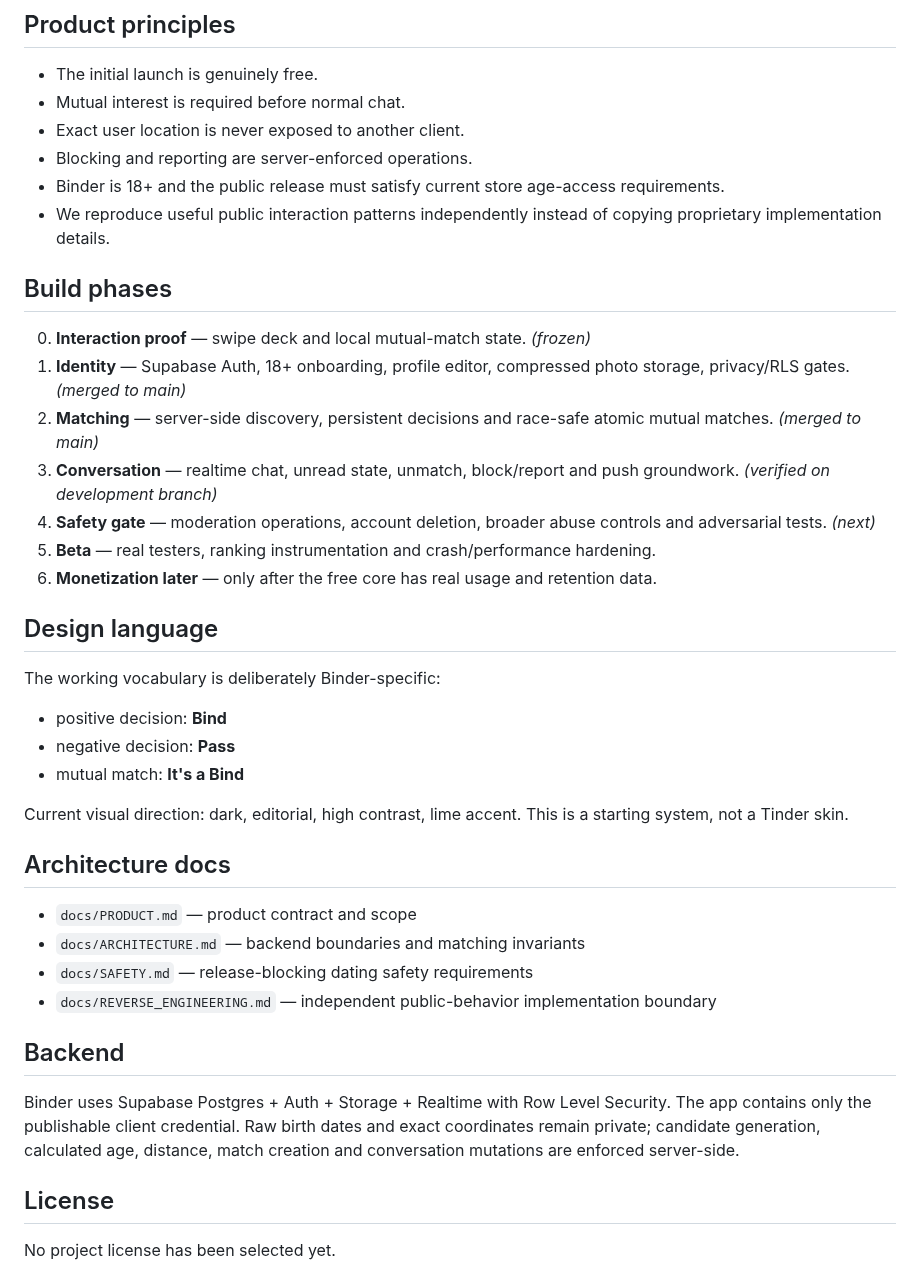
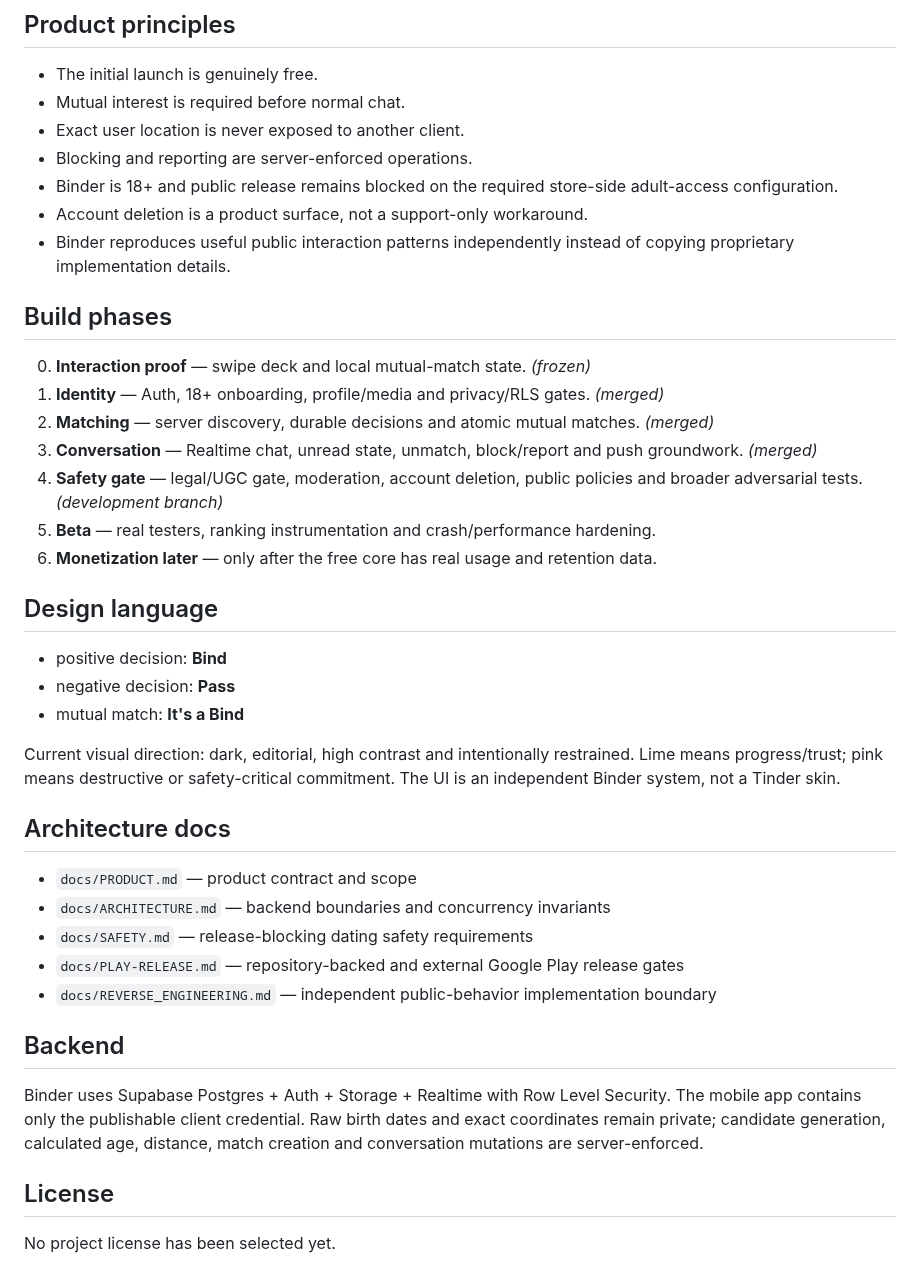
Before and after one commit to BEKO2210/Binder, a Markdown page: README.md, the part around one of its changes. Rendered like a GitHub page.

```diff
--- a/README.md
+++ b/README.md
@@ -80,39 +111,39 @@ EXPO_PUBLIC_EAS_PROJECT_ID=   # optional until remote push is connected
 - Mutual interest is required before normal chat.
 - Exact user location is never exposed to another client.
 - Blocking and reporting are server-enforced operations.
-- Binder is 18+ and the public release must satisfy current store age-access requirements.
-- We reproduce useful public interaction patterns independently instead of copying proprietary implementation details.
+- Binder is 18+ and public release remains blocked on the required store-side adult-access configuration.
+- Account deletion is a product surface, not a support-only workaround.
+- Binder reproduces useful public interaction patterns independently instead of copying proprietary implementation details.
 
 ## Build phases
 
 0. **Interaction proof** — swipe deck and local mutual-match state. *(frozen)*
-1. **Identity** — Supabase Auth, 18+ onboarding, profile editor, compressed photo storage, privacy/RLS gates. *(merged to main)*
-2. **Matching** — server-side discovery, persistent decisions and race-safe atomic mutual matches. *(merged to main)*
-3. **Conversation** — realtime chat, unread state, unmatch, block/report and push groundwork. *(verified on development branch)*
-4. **Safety gate** — moderation operations, account deletion, broader abuse controls and adversarial tests. *(next)*
+1. **Identity** — Auth, 18+ onboarding, profile/media and privacy/RLS gates. *(merged)*
+2. **Matching** — server discovery, durable decisions and atomic mutual matches. *(merged)*
+3. **Conversation** — Realtime chat, unread state, unmatch, block/report and push groundwork. *(merged)*
+4. **Safety gate** — legal/UGC gate, moderation, account deletion, public policies and broader adversarial tests. *(development branch)*
 5. **Beta** — real testers, ranking instrumentation and crash/performance hardening.
 6. **Monetization later** — only after the free core has real usage and retention data.
 
 ## Design language
 
-The working vocabulary is deliberately Binder-specific:
-
 - positive decision: **Bind**
 - negative decision: **Pass**
 - mutual match: **It's a Bind**
 
-Current visual direction: dark, editorial, high contrast, lime accent. This is a starting system, not a Tinder skin.
+Current visual direction: dark, editorial, high contrast and intentionally restrained. Lime means progress/trust; pink means destructive or safety-critical commitment. The UI is an independent Binder system, not a Tinder skin.
 
 ## Architecture docs
 
 - `docs/PRODUCT.md` — product contract and scope
-- `docs/ARCHITECTURE.md` — backend boundaries and matching invariants
+- `docs/ARCHITECTURE.md` — backend boundaries and concurrency invariants
 - `docs/SAFETY.md` — release-blocking dating safety requirements
+- `docs/PLAY-RELEASE.md` — repository-backed and external Google Play release gates
 - `docs/REVERSE_ENGINEERING.md` — independent public-behavior implementation boundary
 
 ## Backend
 
-Binder uses Supabase Postgres + Auth + Storage + Realtime with Row Level Security. The app contains only the publishable client credential. Raw birth dates and exact coordinates remain private; candidate generation, calculated age, distance, match creation and conversation mutations are enforced server-side.
+Binder uses Supabase Postgres + Auth + Storage + Realtime with Row Level Security. The mobile app contains only the publishable client credential. Raw birth dates and exact coordinates remain private; candidate generation, calculated age, distance, match creation and conversation mutations are server-enforced.
 
 ## License
 
```
Also changed, not shown: other parts of README.md (+62 -31 lines).
